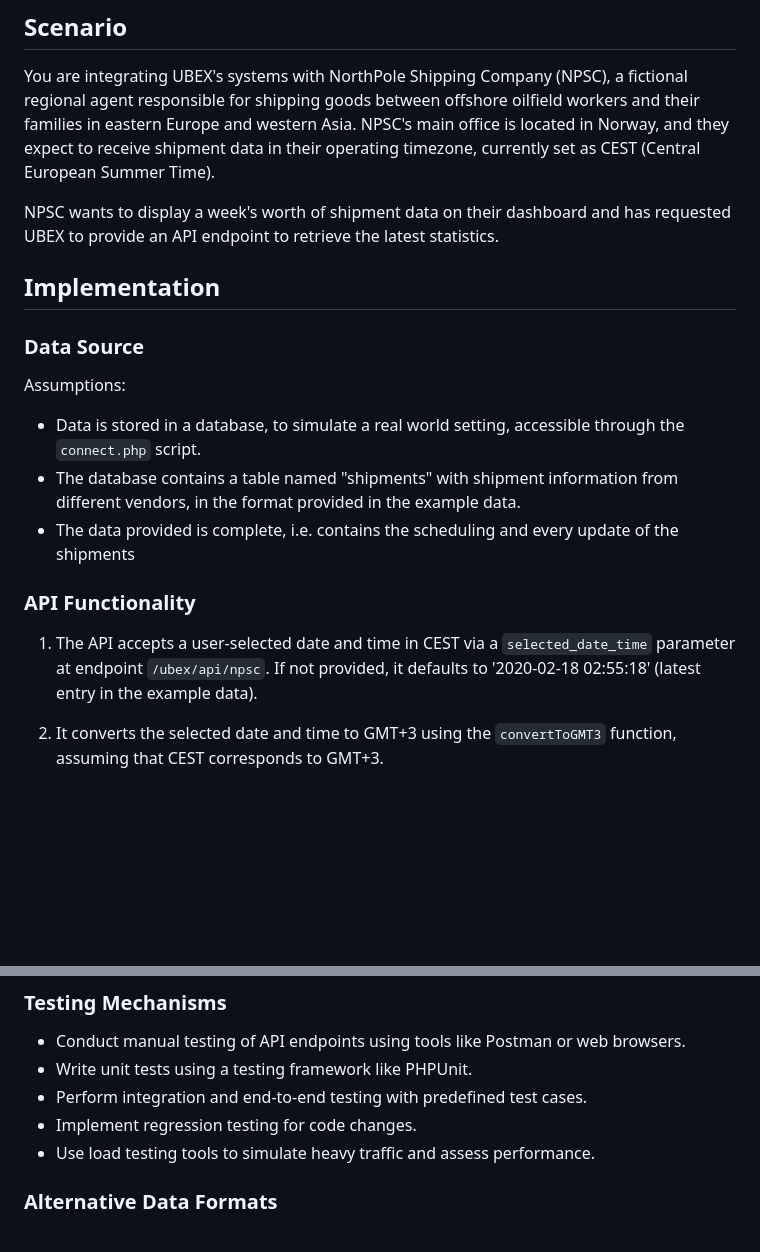
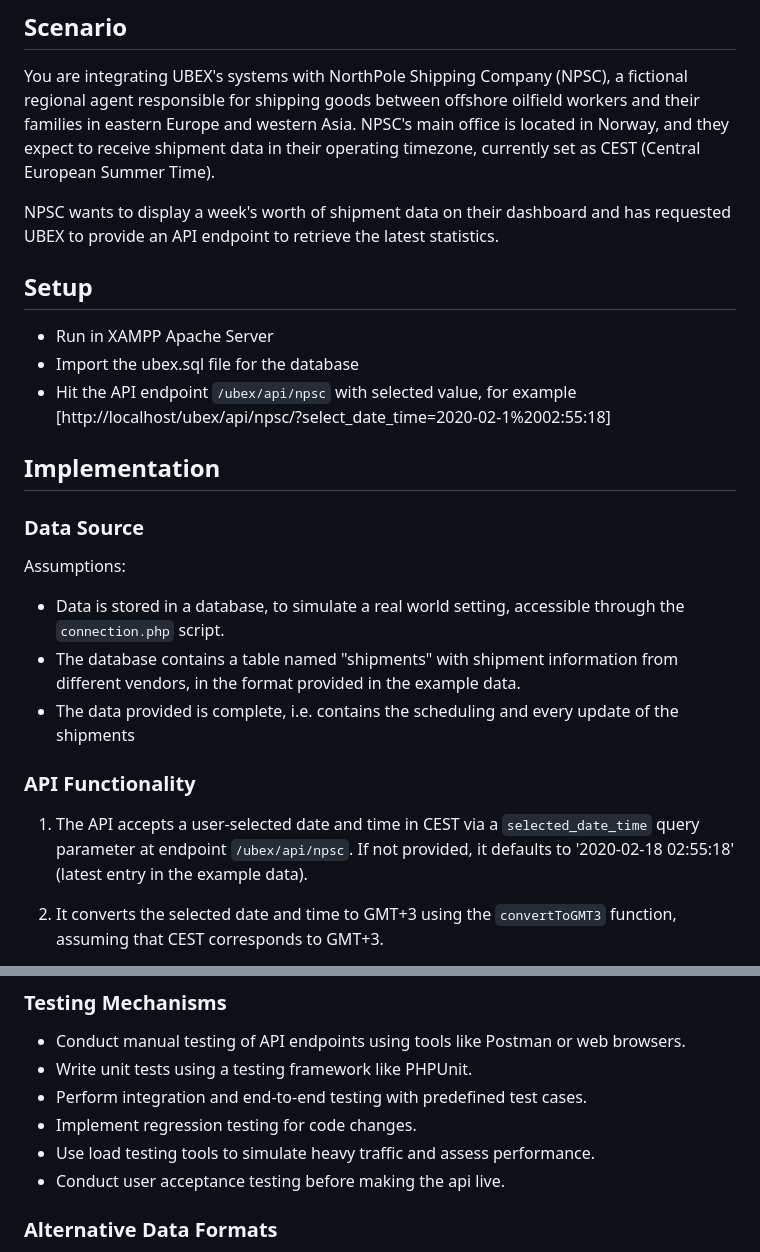
Before and after one commit to akheelnazim/ubex_quiz, a Markdown page: README.md, 2 parts joined by grey strips. Drawn GitHub-style; blank space fills up the shorter version.

```diff
--- a/README.md
+++ b/README.md
@@ -5,19 +5,23 @@
 You are integrating UBEX's systems with NorthPole Shipping Company (NPSC), a fictional regional agent responsible for shipping goods between offshore oilfield workers and their families in eastern Europe and western Asia. NPSC's main office is located in Norway, and they expect to receive shipment data in their operating timezone, currently set as CEST (Central European Summer Time).
 
 NPSC wants to display a week's worth of shipment data on their dashboard and has requested UBEX to provide an API endpoint to retrieve the latest statistics.
+## Setup
+- Run in XAMPP Apache Server
+- Import the ubex.sql file for the database
+- Hit the API endpoint `/ubex/api/npsc` with selected value, for example [http://localhost/ubex/api/npsc/?select_date_time=2020-02-1%2002:55:18]
 
 ## Implementation
 
 ### Data Source
 
 Assumptions:
-- Data is stored in a database, to simulate a real world setting, accessible through the `connect.php` script.
+- Data is stored in a database, to simulate a real world setting, accessible through the `connection.php` script.
 - The database contains a table named "shipments" with shipment information from different vendors, in the format provided in the example data.
 - The data provided is complete, i.e. contains the scheduling and every update of the shipments
 
 ### API Functionality
 
-1. The API accepts a user-selected date and time in CEST via a `selected_date_time` parameter at endpoint `/ubex/api/npsc`. If not provided, it defaults to '2020-02-18 02:55:18' (latest entry in the example data).
+1. The API accepts a user-selected date and time in CEST via a `selected_date_time` query parameter at endpoint `/ubex/api/npsc`. If not provided, it defaults to '2020-02-18 02:55:18' (latest entry in the example data).
 
 2. It converts the selected date and time to GMT+3 using the `convertToGMT3` function, assuming that CEST corresponds to GMT+3.
 
@@ -63,6 +67,7 @@ To further enhance the solution:
 - Perform integration and end-to-end testing with predefined test cases.
 - Implement regression testing for code changes.
 - Use load testing tools to simulate heavy traffic and assess performance.
+- Conduct user acceptance testing before making the api live.
 
 ### Alternative Data Formats
 
```
